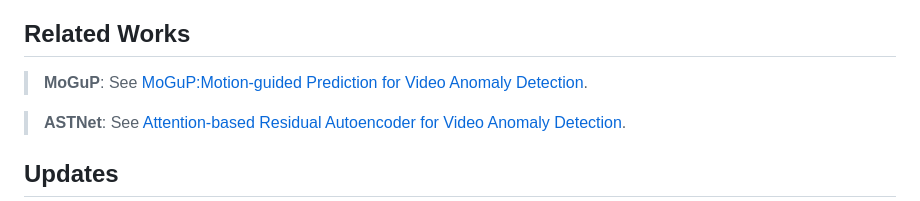
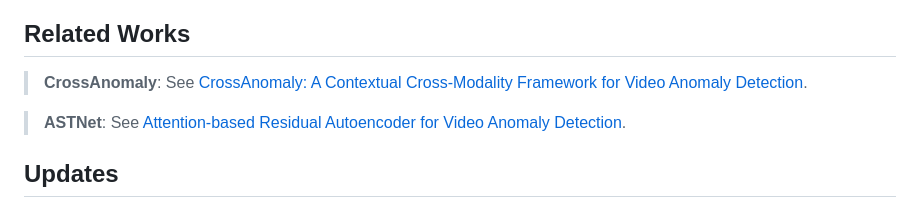
Before and after one commit to vt-le/HSTforU, a Markdown page: README.md, the part around the change. Rendered like a GitHub page.

```diff
--- a/README.md
+++ b/README.md
@@ -4,7 +4,7 @@ This is the code for **[HSTforU: Anomaly Detection in Aerial and Ground-based Vi
 ### [Project](https://vt-le.github.io/HSTforU) | [Video](https://youtu.be/s5wmFbDnBCI) | [Paper](https://link.springer.com/article/10.1007/s10489-024-06042-4?utm_source=rct_congratemailt&utm_medium=email&utm_campaign=oa_20250103&utm_content=10.1007%2Fs10489-024-06042-4)
 
 ## Related Works
-> **MoGuP**: See [MoGuP:Motion-guided Prediction for Video Anomaly Detection](https://moguprediction.github.io/).
+> **CrossAnomaly**: See [CrossAnomaly: A Contextual Cross-Modality Framework for Video Anomaly Detection](https://github.com/vt-le/CrossAnomaly).
 
 > **ASTNet**: See [Attention-based Residual Autoencoder for Video Anomaly Detection](https://vt-le.github.io/astnet/).
 
```
